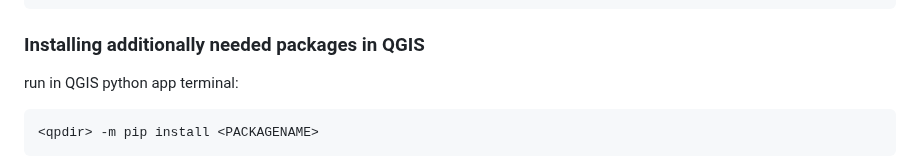
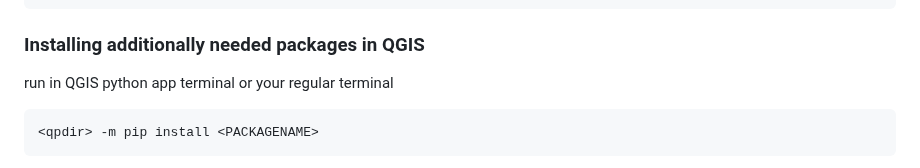
Before and after one commit to anastassiavybornova/knudepunkter, a Markdown page: README.md, the part around the change. GitHub-like rendering.

Commit message:
update to terminal

````diff
--- a/README.md
+++ b/README.md
@@ -70,7 +70,7 @@ conda install numpy matplotlib pandas geopandas shapely contextily networkx mome
 
 ### Installing additionally needed packages in QGIS
 
-run in QGIS python app terminal:
+run in QGIS python app terminal or your regular terminal
 ```
 <qpdir> -m pip install <PACKAGENAME>
 ```
````
